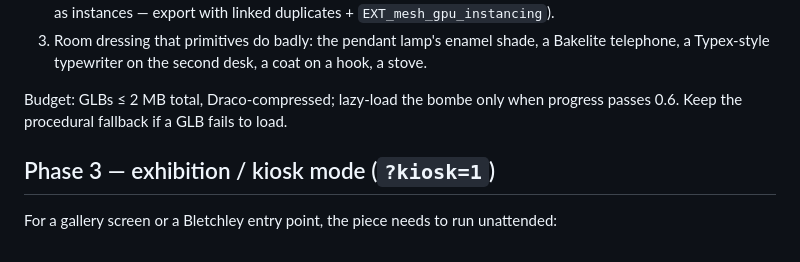
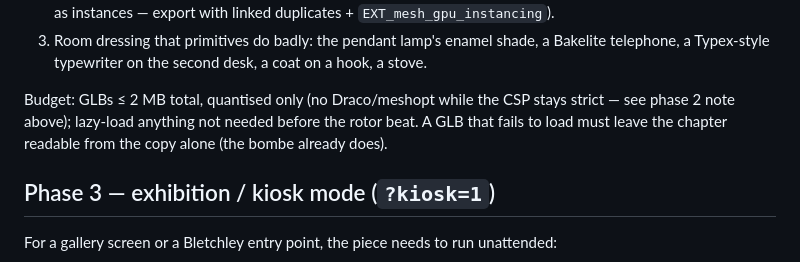
Before and after one commit to StovBuilds/jarvising, a Markdown page: docs/enigma-plan.md, the part around the change. Drawn GitHub-style.

Commit message:
plan: asset budget matches the quantize-only decision
Co-Authored-By: Claude Fable 5.1 <noreply@anthropic.com>
Claude-Session: https://claude.ai/code/session_011ezaBeravt9o6oV7YgobT8

```diff
--- a/docs/enigma-plan.md
+++ b/docs/enigma-plan.md
@@ -54,8 +54,10 @@ Procedural primitives cap the fidelity. Remaining candidates, in order of payoff
    a Bakelite telephone, a Typex-style typewriter on the second desk, a
    coat on a hook, a stove.
 
-Budget: GLBs ≤ 2 MB total, Draco-compressed; lazy-load the bombe only when
-progress passes 0.6. Keep the procedural fallback if a GLB fails to load.
+Budget: GLBs ≤ 2 MB total, quantised only (no Draco/meshopt while the CSP
+stays strict — see phase 2 note above); lazy-load anything not needed before
+the rotor beat. A GLB that fails to load must leave the chapter readable from
+the copy alone (the bombe already does).
 
 ## Phase 3 — exhibition / kiosk mode (`?kiosk=1`)
 
```
